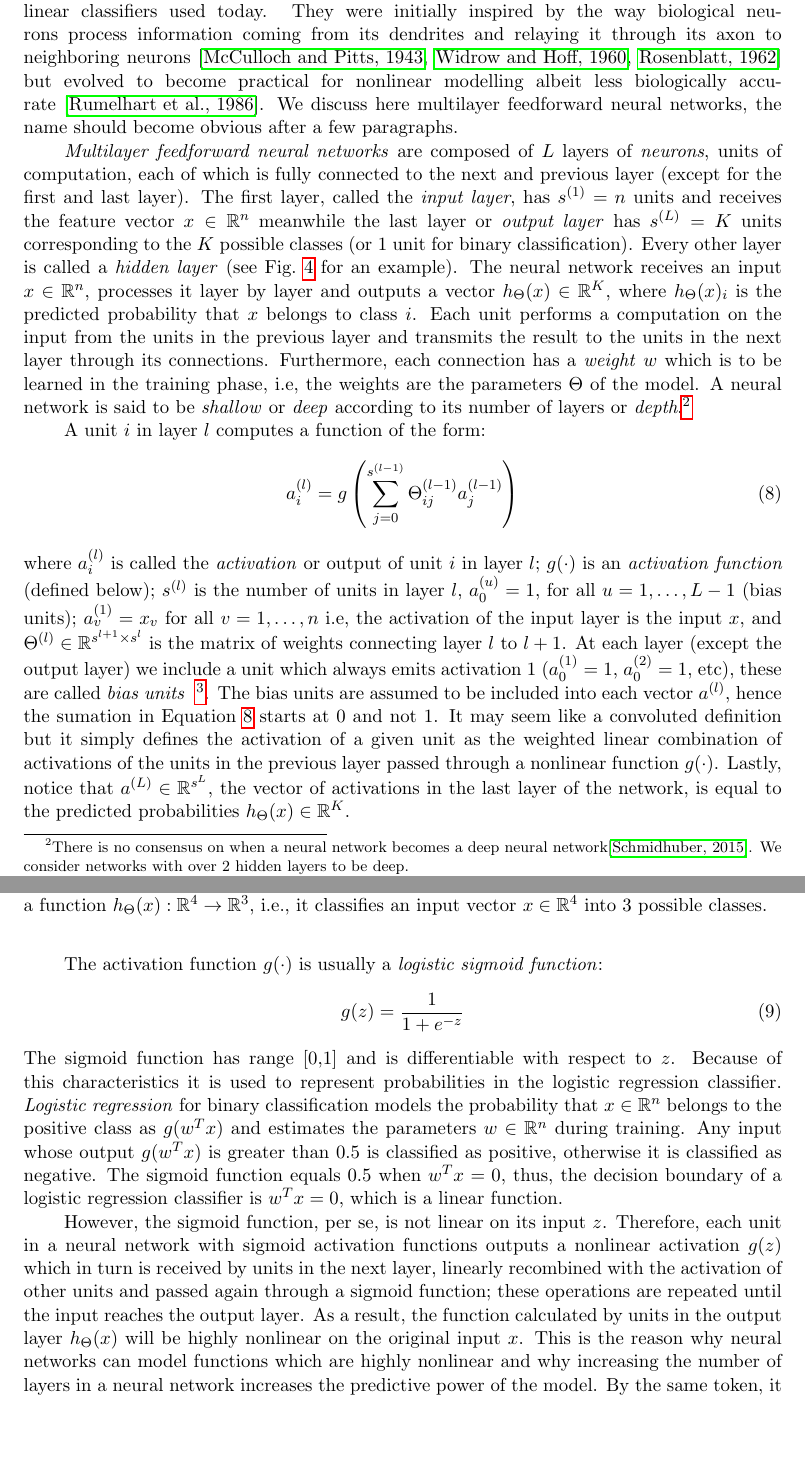
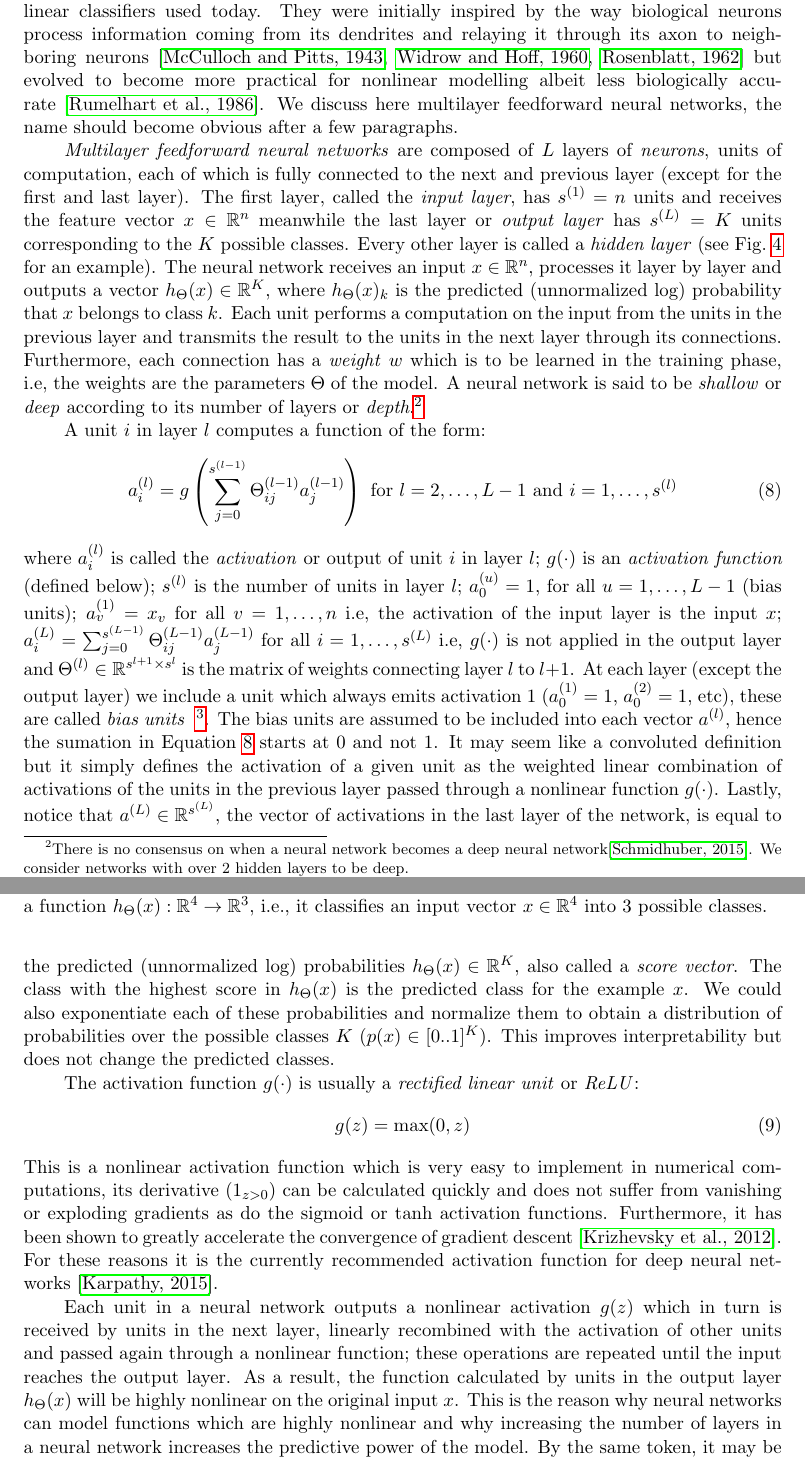
Before and after one commit to ecobost/cnn4brca, a LaTeX paper (proposal/proposal.tex, which reads proposal/neuralnetworks.tex): two parts of pages 14 and 15 of 21, joined at a grey line, cut so that both start at the same text, the shorter picture padded with empty space. Compiled offline with pdfLaTeX.

Commit message:
changed neural netowkrs, updated it to the softmax cost function and ReLUs

```diff
--- a/proposal/neuralnetworks.tex
+++ b/proposal/neuralnetworks.tex
@@ -1,6 +1,6 @@
-\emph{Artificial neural networks} or simply \emph{neural networks} are one of the most popular nonlinear classifiers used today. They were initially inspired by the way biological neurons process information coming from its dendrites and relaying it through its axon to neighboring neurons~\cite{McCulloch1943, Widrow1960, Rosenblatt1962} but evolved to become practical for nonlinear modelling albeit less biologically accurate~\cite{Rumelhart1986}. We discuss here multilayer feedforward neural networks, the name should become obvious after a few paragraphs.
+\emph{Artificial neural networks} or simply \emph{neural networks} are one of the most popular nonlinear classifiers used today. They were initially inspired by the way biological neurons process information coming from its dendrites and relaying it through its axon to neighboring neurons~\cite{McCulloch1943, Widrow1960, Rosenblatt1962} but evolved to become more practical for nonlinear modelling albeit less biologically accurate~\cite{Rumelhart1986}. We discuss here multilayer feedforward neural networks, the name should become obvious after a few paragraphs.
 
-\emph{Multilayer feedforward neural networks} are composed of $L$ layers of \emph{neurons}, units of computation, each of which is fully connected to the next and previous layer (except for the first and last layer). The first layer, called the \emph{input layer}, has $s^{(1)} = n$ units and receives the feature vector $x \in \mathbb{R}^n$ meanwhile the last layer or \emph{output layer} has $s^{(L)} = K$ units corresponding to the $K$ possible classes (or $1$ unit for binary classification). Every other layer is called a \emph{hidden layer} (see Fig.~\ref{fig:NeuralNetwork} for an example). The neural network receives an input $x \in \mathbb{R}^n$, processes it layer by layer and outputs a vector $h_\Theta(x) \in \mathbb{R}^K$, where $h_\Theta(x)_i$ is the predicted probability that $x$ belongs to class $i$. Each unit performs a computation on the input from the units in the previous layer and transmits the result to the units in the next layer through its connections. Furthermore, each connection has a \emph{weight} $w$ which is to be learned in the training phase, i.e, the weights are the parameters $\Theta$ of the model. A neural network is said to be \emph{shallow} or \emph{deep} according to its number of layers or \emph{depth}.\footnote{There is no consensus on when a neural network becomes a deep neural network\cite{Schmidhuber2015}. We consider networks with over 2 hidden layers to be deep.}
+\emph{Multilayer feedforward neural networks} are composed of $L$ layers of \emph{neurons}, units of computation, each of which is fully connected to the next and previous layer (except for the first and last layer). The first layer, called the \emph{input layer}, has $s^{(1)} = n$ units and receives the feature vector $x \in \mathbb{R}^n$ meanwhile the last layer or \emph{output layer} has $s^{(L)} = K$ units corresponding to the $K$ possible classes. Every other layer is called a \emph{hidden layer} (see Fig.~\ref{fig:NeuralNetwork} for an example). The neural network receives an input $x \in \mathbb{R}^n$, processes it layer by layer and outputs a vector $h_\Theta(x) \in \mathbb{R}^K$, where $h_\Theta(x)_k$ is the predicted (unnormalized log) probability that $x$ belongs to class $k$. Each unit performs a computation on the input from the units in the previous layer and transmits the result to the units in the next layer through its connections. Furthermore, each connection has a \emph{weight} $w$ which is to be learned in the training phase, i.e, the weights are the parameters $\Theta$ of the model. A neural network is said to be \emph{shallow} or \emph{deep} according to its number of layers or \emph{depth}.\footnote{There is no consensus on when a neural network becomes a deep neural network\cite{Schmidhuber2015}. We consider networks with over 2 hidden layers to be deep.}
 
 \begin{figure}[h]
 	\centering
@@ -11,13 +11,21 @@
 
 A unit $i$ in layer $l$ computes a function of the form:
 \begin{equation}
-	a^{(l)}_i = g \left(\sum_{j=0}^{s^{(l-1)}} \Theta^{(l-1)}_{ij}a_j^{(l-1)}\right)
+	a^{(l)}_i = g \left(\sum_{j=0}^{s^{(l-1)}} \Theta^{(l-1)}_{ij}a_j^{(l-1)}\right) \text{ for $l= 2,\dots,L-1$ and $i = 1,\dots,s^{(l)}$}
 	\label{eq:NeuronActivation}
 \end{equation}
-where $a^{(l)}_i$ is called the \emph{activation} or output of unit $i$ in layer $l$; $g(\cdot)$ is an \emph{activation function} (defined below); $s^{(l)}$ is the number of units in layer $l$, $a^{(u)}_0 = 1$, for all $u = 1, \ldots, L-1$ (bias units); $a^{(1)}_v = x_v$ for all $v = 1, \ldots, n$ i.e, the activation of the input layer is the input $x$, and $\Theta^{(l)} \in \mathbb{R}^{s^{l+1} \times s^{l}} $ is the matrix of weights connecting layer $l$ to $l+1$. At each layer (except the output layer) we include a unit which always emits activation 1 ($a^{(1)}_0 = 1$, $a^{(2)}_0 = 1$, etc), these are called \emph{bias units}~
+where $a^{(l)}_i$ is called the \emph{activation} or output of unit $i$ in layer $l$;
+$g(\cdot)$ is an \emph{activation function} (defined below);
+$s^{(l)}$ is the number of units in layer $l$;
+$a^{(u)}_0 = 1$, for all $u = 1, \ldots, L-1$ (bias units);
+$a^{(1)}_v = x_v$ for all $v = 1, \ldots, n$ i.e, the activation of the input layer is the input $x$;
+$a^{(L)}_i = \sum_{j=0}^{s^{(L-1)}} \Theta^{(L-1)}_{ij}a_j^{(L-1)}$ for all $i = 1,\dots,s^{(L)}$ i.e, $g(\cdot)$ is not applied in the output layer
+and $\Theta^{(l)} \in \mathbb{R}^{s^{l+1} \times s^{l}} $ is the matrix of weights connecting layer $l$ to $l+1$. At each layer (except the output layer) we include a unit which always emits activation 1 ($a^{(1)}_0 = 1$, $a^{(2)}_0 = 1$, etc), these are called \emph{bias units}~
 \footnote{They are included for a technical detail: so that the activation function $g(w^Tx+w_0)$ can shift in the x-axis changing its threshold to $-w_0$, which is learned by the neural network.}.
-The bias units are assumed to be included into each vector $a^{(l)}$, hence the sumation in Equation~\ref{eq:NeuronActivation} starts at 0 and not 1. It may seem like a convoluted definition but it simply defines the activation of a given unit as the weighted linear combination of activations of the units in the previous layer passed through a nonlinear function $g(\cdot)$. Lastly, notice that $a^{(L)} \in \mathbb{R}^{s^L}$, the vector of activations in the last layer of the network, is equal to the predicted probabilities $h_\Theta(x) \in \mathbb{R}^K$.
+The bias units are assumed to be included into each vector $a^{(l)}$, hence the sumation in Equation~\ref{eq:NeuronActivation} starts at 0 and not 1. It may seem like a convoluted definition but it simply defines the activation of a given unit as the weighted linear combination of activations of the units in the previous layer passed through a nonlinear function $g(\cdot)$.
+Lastly, notice that $a^{(L)} \in \mathbb{R}^{s^{(L)}}$, the vector of activations in the last layer of the network, is equal to the predicted (unnormalized log) probabilities $h_\Theta(x) \in \mathbb{R}^K$, also called a \emph{score vector}. The class with the highest score in $h_\Theta(x)$ is the predicted class for the example $x$. We could also exponentiate each of these probabilities and normalize them to obtain a distribution of probabilities over the possible classes $K$ ($p(x) \in [0..1]^K$). This improves interpretability but does not change the predicted classes.
 
+\begin{comment}
 The activation function $g(\cdot)$ is usually a \emph{logistic sigmoid function}:
 \begin{equation}
 	g(z) = \frac{1}{1+ e^{-z}}
@@ -25,6 +33,12 @@ The activation function $g(\cdot)$ is usually a \emph{logistic sigmoid function}
 The sigmoid function has range [0,1] and is differentiable with respect to $z$. Because of this characteristics it is used to represent probabilities in the logistic regression classifier. \emph{Logistic regression} for binary classification models the probability that $x \in \mathbb{R}^n$ belongs to the positive class as $g(w^Tx)$ and estimates the parameters $w \in \mathbb{R}^n$ during training. Any input whose output $g(w^Tx)$ is greater than $0.5$ is classified as positive, otherwise it is classified as negative. The sigmoid function equals $0.5$ when $w^Tx = 0$, thus, the decision boundary of a logistic regression classifier is $w^Tx = 0$, which is a linear function.
 
 However, the sigmoid function, per se, is not linear on its input $z$. Therefore, each unit in a neural network with sigmoid activation functions outputs a nonlinear activation $g(z)$ which in turn is received by units in the next layer, linearly recombined with the activation of other units and passed again through a sigmoid function; these operations are repeated until the input reaches the output layer. As a result, the function calculated by units in the output layer $h_\Theta(x)$ will be highly nonlinear on the original input $x$. This is the reason why neural networks can model functions which are highly nonlinear and why increasing the number of layers in a neural network increases the predictive power of the model. By the same token, it may be insightful to think of each unit in a neural network as a feature detector (via logistic regression): units in the first hidden layer are trained to activate when simple features are found on the input, units on the second hidden layer activate when a combination of these simple features is present on the input and so on. Thus, the network will learn to detect the most relevant features for the classification task and as the number of units increases, it learns ever more complex features (granted that there is enough training data).
+\end{comment}
 
+The activation function $g(\cdot)$ is usually a \emph{rectified linear unit} or \emph{ReLU}:
+\begin{equation}
+	g(z) = \max(0,z)
+\end{equation}
+This is a nonlinear activation function which is very easy to implement in numerical computations, its derivative ($1_{z>0}$) can be calculated quickly and does not suffer from vanishing or exploding gradients as do the sigmoid or tanh activation functions. Furthermore, it has been shown to greatly accelerate the convergence of gradient descent~\cite{Krizhevsky2012}. For these reasons it is the currently recommended activation function for deep neural networks~\cite{Karpathy2015}.
 
-The cost function of a neural network classifier is defined as:
+Each unit in a neural network outputs a nonlinear activation $g(z)$ which in turn is received by units in the next layer, linearly recombined with the activation of other units and passed again through a nonlinear function; these operations are repeated until the input reaches the output layer. As a result, the function calculated by units in the output layer $h_\Theta(x)$ will be highly nonlinear on the original input $x$. This is the reason why neural networks can model functions which are highly nonlinear and why increasing the number of layers in a neural network increases the predictive power of the model. By the same token, it may be insightful to think of each unit in a neural network as a feature detector: units in the first hidden layer are trained to activate when simple features are found on the input, units on the second hidden layer activate when a combination of those simple features is present on the input and so on. Thus, the network will learn to detect the most relevant features for the classification task and as the number of units increases, it learns ever more complex features (as long as there is enough training data).
```
Also changed, not shown: log.md (+1 -1 lines), proposal/bibliography.bib (+19 -0 lines), proposal/convnets.tex (+3 -0 lines), proposal/proposal.bbl, proposal/proposal.pdf, proposal/neuralnetworks.tex (11 more changed lines), 3 other files.
